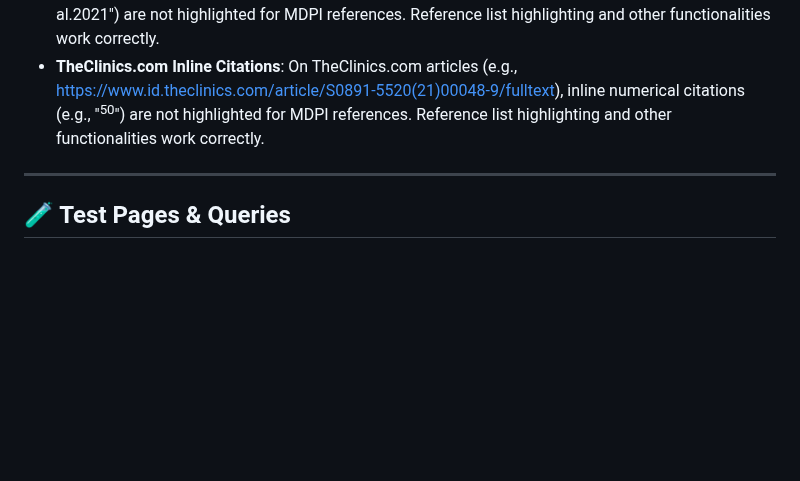
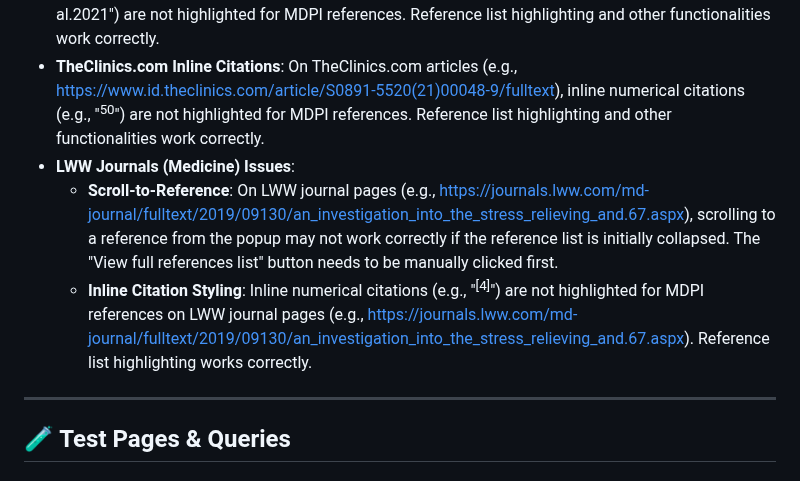
Before and after one commit to mdpi-filter/mdpi-filter-microsoft-edge, a Markdown page: README.md, the part around the change. GitHub-like rendering; blank space fills up the shorter version.

Commit message:
feat: Add known issues for LWW journals inline citations and scroll-to-reference functionality in README

```diff
--- a/README.md
+++ b/README.md
@@ -55,6 +55,9 @@
 - **The Lancet Inline Citations**: On The Lancet articles (e.g., [https://www.thelancet.com/journals/lanmic/article/PIIS2666-5247(24)00200-3/fulltext](https://www.thelancet.com/journals/lanmic/article/PIIS2666-5247(24)00200-3/fulltext)), inline numerical citations (e.g., "<sup>74</sup>") are not highlighted for MDPI references. Reference list highlighting and other functionalities work correctly.
 - **Cambridge University Press Inline Citations**: On Cambridge University Press articles (e.g., [https://www.cambridge.org/core/journals/psychological-medicine/article/comparative-efficacy-and-tolerability-of-nutraceuticals-for-depressive-disorder-a-systematic-review-and-network-metaanalysis/5799A126D0B5677764562824C452D545](https://www.cambridge.org/core/journals/psychological-medicine/article/comparative-efficacy-and-tolerability-of-nutraceuticals-for-depressive-disorder-a-systematic-review-and-network-metaanalysis/5799A126D0B5677764562824C452D545)), inline numerical citations (e.g., "Suneson et al.2021") are not highlighted for MDPI references. Reference list highlighting and other functionalities work correctly.
 - **TheClinics.com Inline Citations**: On TheClinics.com articles (e.g., [https://www.id.theclinics.com/article/S0891-5520(21)00048-9/fulltext](https://www.id.theclinics.com/article/S0891-5520(21)00048-9/fulltext)), inline numerical citations (e.g., "<sup>50</sup>") are not highlighted for MDPI references. Reference list highlighting and other functionalities work correctly.
+- **LWW Journals (Medicine) Issues**:
+    - **Scroll-to-Reference**: On LWW journal pages (e.g., [https://journals.lww.com/md-journal/fulltext/2019/09130/an_investigation_into_the_stress_relieving_and.67.aspx](https://journals.lww.com/md-journal/fulltext/2019/09130/an_investigation_into_the_stress_relieving_and.67.aspx)), scrolling to a reference from the popup may not work correctly if the reference list is initially collapsed. The "View full references list" button needs to be manually clicked first.
+    - **Inline Citation Styling**: Inline numerical citations (e.g., "<sup>[4]</sup>") are not highlighted for MDPI references on LWW journal pages (e.g., [https://journals.lww.com/md-journal/fulltext/2019/09130/an_investigation_into_the_stress_relieving_and.67.aspx](https://journals.lww.com/md-journal/fulltext/2019/09130/an_investigation_into_the_stress_relieving_and.67.aspx)). Reference list highlighting works correctly.
 
 ---
 
```
